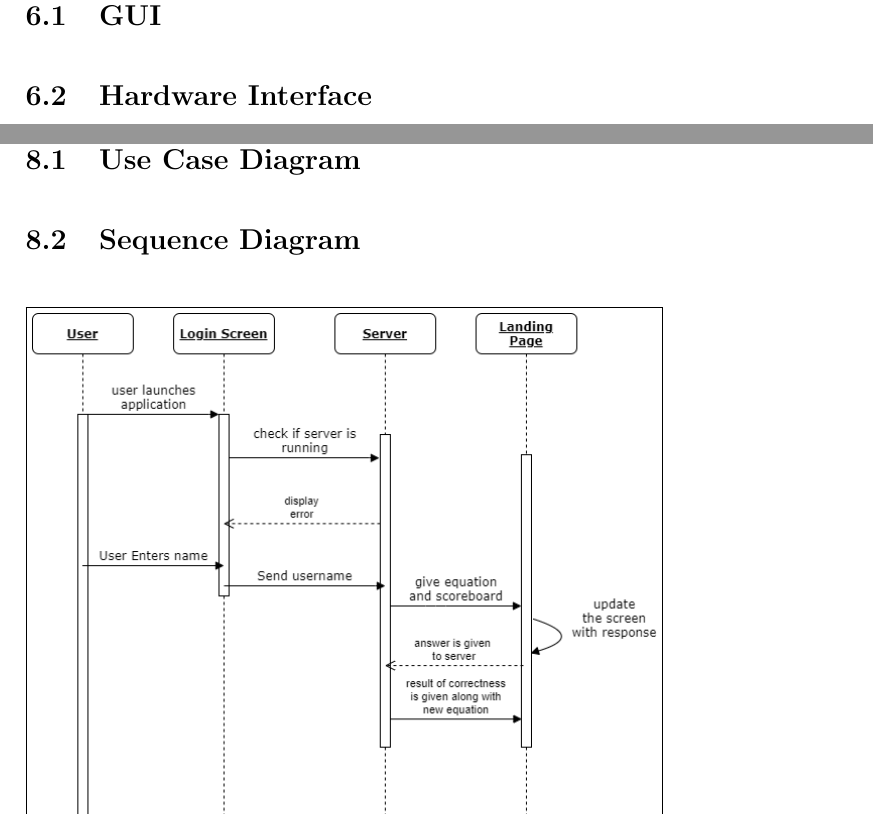
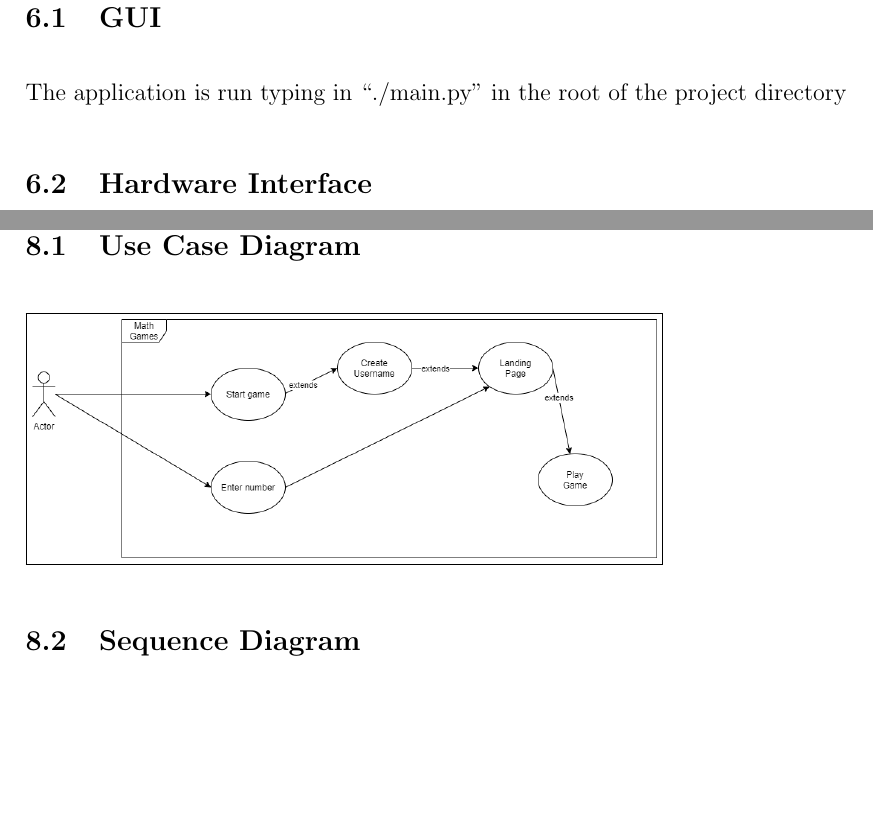
Before and after one commit to JaredDyreson/Chatter-Box, a LaTeX document (documentation/MathGamesDocumentation.tex): two parts of pages 11 and 14 of 15 before the commit and two parts of pages 11 and 14 of 16 after it, joined at a grey line, cut so that both start at the same text, the shorter picture padded with empty space. Compiled offline with pdfLaTeX.

Commit message:
working on documentation

```diff
--- a/documentation/MathGamesDocumentation.tex
+++ b/documentation/MathGamesDocumentation.tex
@@ -248,6 +248,8 @@ There are no current security threats in the latest build of MathGames.
 
 \subsection{GUI}
 
+The application is run typing in "./main.py" in the root of the project directory
+
 \subsection{Hardware Interface}
 
 This application is expected to be used on a desktop computer that has an Ethernet connection.
@@ -297,6 +299,8 @@ Please refer to the Operating Environment section here \underline{\nameref{marke
 
 \subsection{Use Case Diagram}
 
+\fbox{\includegraphics[width=11cm]{UseCaseDiagram.png}}
+
 \subsection{Sequence Diagram}
 
 \fbox{\includegraphics[width=11cm]{SequenceDiagram2.png}}
```
Also changed, not shown: documentation/assets/UseCaseDiagram.png (added), documentation/exported/MathGamesDocumentation.pdf.
